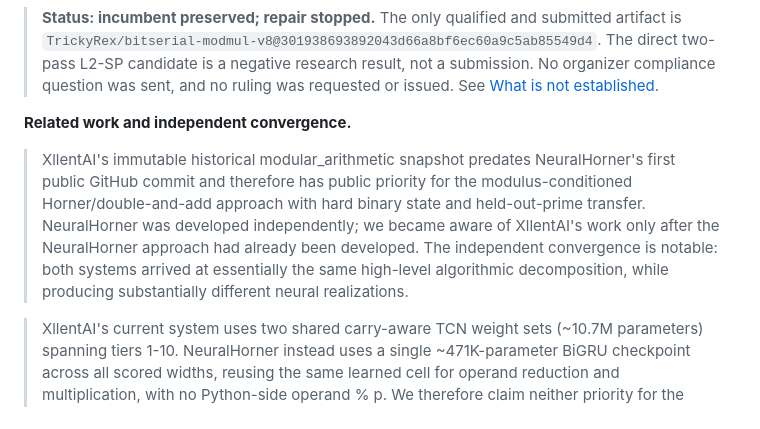
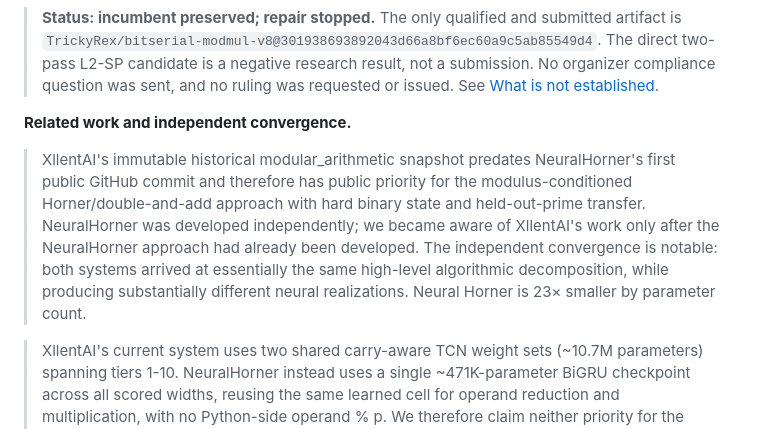
Before and after one commit to Robby955/neural-horner, a Markdown page: README.md, the part around the change. Drawn GitHub-style.

Commit message:
Update README with details on XllentAI and NeuralHorner
Clarified the independent convergence of XllentAI and NeuralHorner, noting the parameter count difference and contributions of each system.

```diff
--- a/README.md
+++ b/README.md
@@ -10,7 +10,7 @@
 
 **Related work and independent convergence.**
 
->XllentAI's immutable historical modular_arithmetic snapshot predates NeuralHorner's first public GitHub commit and therefore has public priority for the modulus-conditioned Horner/double-and-add approach with hard binary state and held-out-prime transfer. NeuralHorner was developed independently; we became aware of XllentAI's work only after the NeuralHorner approach had already been developed. The independent convergence is notable: both systems arrived at essentially the same high-level algorithmic decomposition, while producing substantially different neural realizations.
+>XllentAI's immutable historical modular_arithmetic snapshot predates NeuralHorner's first public GitHub commit and therefore has public priority for the modulus-conditioned Horner/double-and-add approach with hard binary state and held-out-prime transfer. NeuralHorner was developed independently; we became aware of XllentAI's work only after the NeuralHorner approach had already been developed. The independent convergence is notable: both systems arrived at essentially the same high-level algorithmic decomposition, while producing substantially different neural realizations. Neural Horner is 23× smaller by parameter count.
 
 >XllentAI's current system uses two shared carry-aware TCN weight sets (~10.7M parameters) spanning tiers 1-10. NeuralHorner instead uses a single ~471K-parameter BiGRU checkpoint across all scored widths, reusing the same learned cell for operand reduction and multiplication, with no Python-side operand % p. We therefore claim neither priority for the Horner recurrence nor novelty of modulus conditioning, hard binary state, or cross-prime transfer. NeuralHorner's contribution is the independently developed compact all-phase realization, its challenge-width efficiency, and the accompanying exactness, failure-mode, and causal diagnostics.
 **Paper:** [paper/paper_neuralhorner.pdf](paper/paper_neuralhorner.pdf).
```
